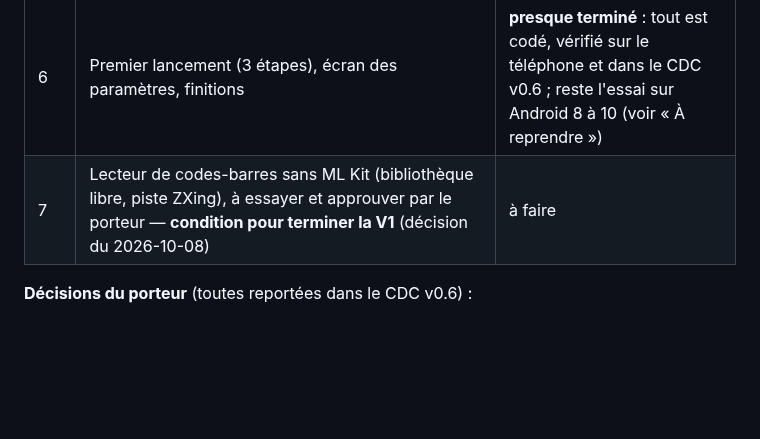
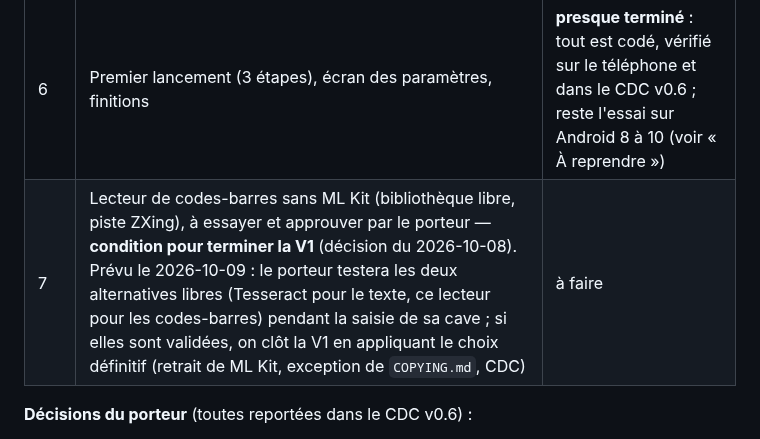
Before and after one commit to Max-horion/MaCave, a Markdown page: CLAUDE.md, the part around the change. Rendered like a GitHub page; blank space fills up the shorter version.

Commit message:
CLAUDE.md : déroulé prévu du lot 7
Co-Authored-By: Claude Opus 5.5 <noreply@anthropic.com>

```diff
--- a/CLAUDE.md
+++ b/CLAUDE.md
@@ -53,7 +53,7 @@ flutter build apk --release --split-per-abi   # APK seuls, un par architecture (
 | 4 | Synchronisation WebDAV, traitement des erreurs, sauvegardes automatiques, purge — en 5 étapes : 4a sauvegardes, 4b moteur de fusion, 4c client WebDAV + cycle de synchro, 4d écran Synchronisation + indicateur, 4e purge | **terminé** |
 | 5 | Scan code-barres (+ Open Food Facts), reconnaissance de texte (ML Kit / Tesseract), lampe torche, doublons — en 5 étapes, dans cet ordre : 5a scan + lampe, 5b Open Food Facts, 5e doublons, 5c photo d'étiquette + ML Kit, 5d Tesseract + comparaison | **terminé** |
 | 6 | Premier lancement (3 étapes), écran des paramètres, finitions | **presque terminé** : tout est codé, vérifié sur le téléphone et dans le CDC v0.6 ; reste l'essai sur Android 8 à 10 (voir « À reprendre ») |
-| 7 | Lecteur de codes-barres sans ML Kit (bibliothèque libre, piste ZXing), à essayer et approuver par le porteur — **condition pour terminer la V1** (décision du 2026-10-08) | à faire |
+| 7 | Lecteur de codes-barres sans ML Kit (bibliothèque libre, piste ZXing), à essayer et approuver par le porteur — **condition pour terminer la V1** (décision du 2026-10-08). Prévu le 2026-10-09 : le porteur testera les deux alternatives libres (Tesseract pour le texte, ce lecteur pour les codes-barres) pendant la saisie de sa cave ; si elles sont validées, on clôt la V1 en appliquant le choix définitif (retrait de ML Kit, exception de `COPYING.md`, CDC) | à faire |
 
 **Décisions du porteur** (toutes reportées dans le CDC v0.6) :
 - une fiche incomplète est enregistrée avec le marqueur « à compléter », jamais refusée (2026-10-05) ;
```
